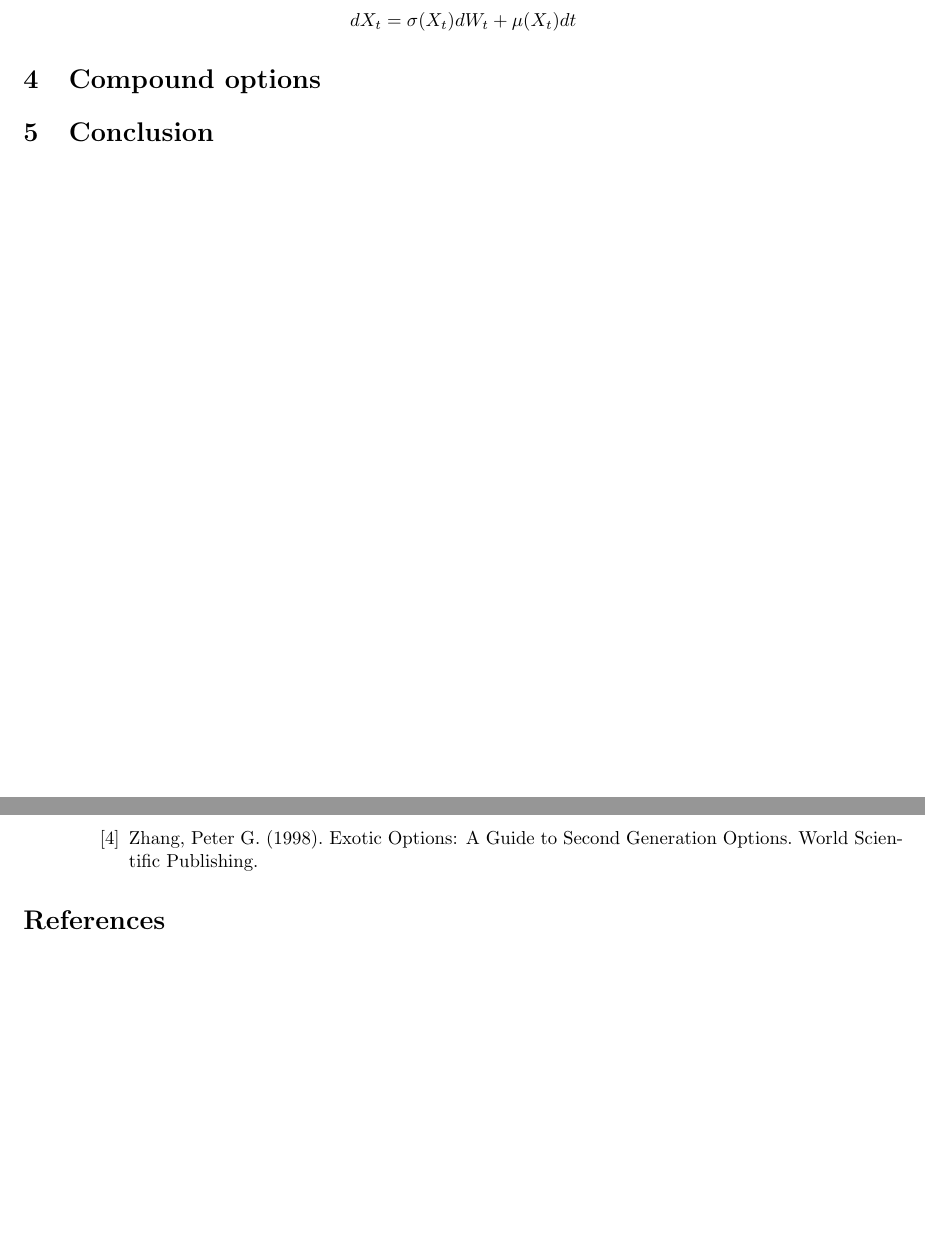
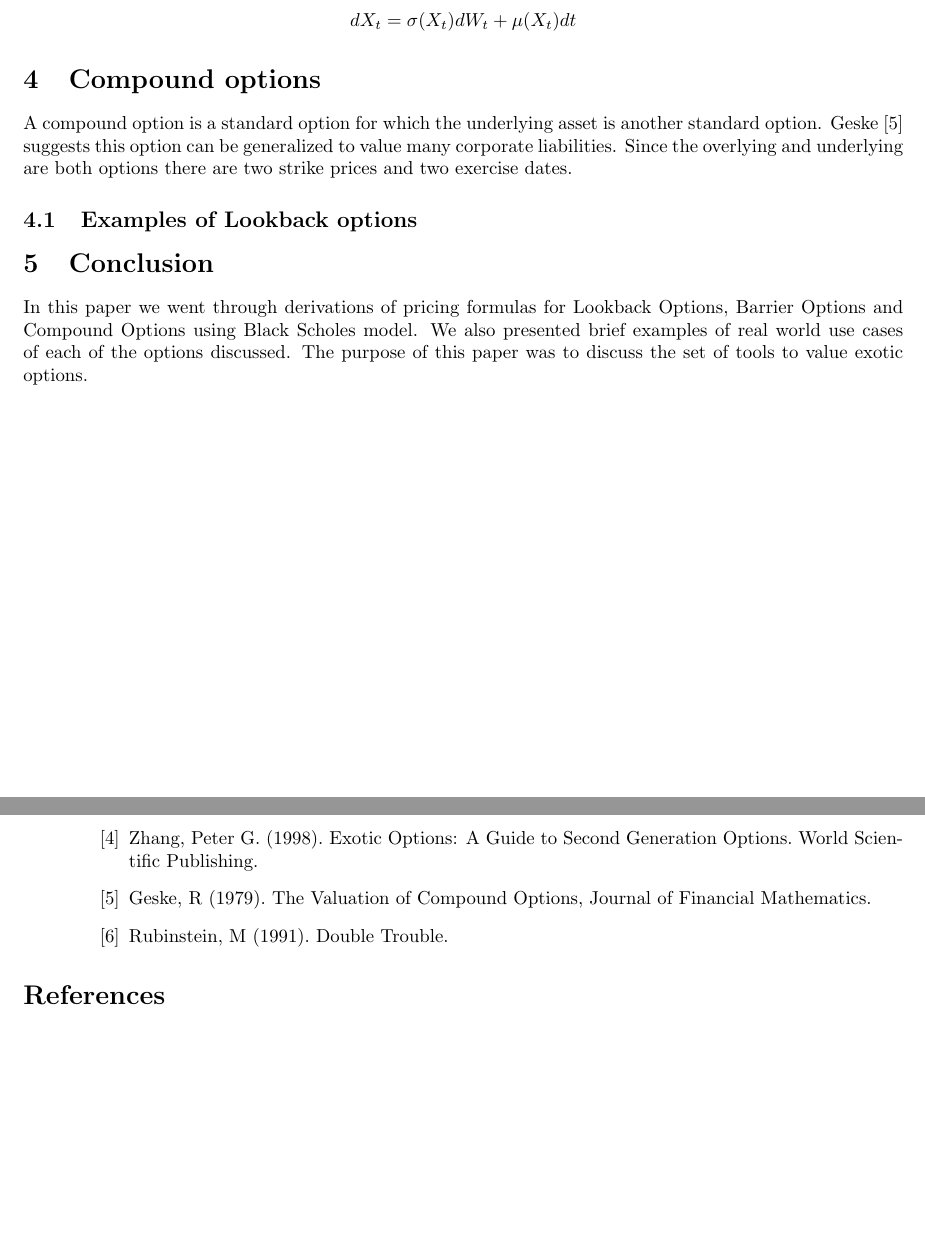
Before and after one commit to kyle-nguyennn/WQU-CTSP, a LaTeX paper (Submission2/BlackScholesMarket.tex): two parts of pages 5 and 6 of 6, joined at a grey line, cut so that both start at the same text, the shorter picture padded with empty space. Compiled offline with pdfLaTeX.

Commit message:
Compound Started

```diff
--- a/Submission2/BlackScholesMarket.tex
+++ b/Submission2/BlackScholesMarket.tex
@@ -242,10 +242,13 @@ dX_t=\sigma(X_t)dW_t + \mu(X_t) dt
 
 \section{Compound options
 }
+A compound option is a standard option for which the underlying asset is another standard option. Geske \cite{Geske1} suggests this option can be generalized to value many corporate liabilities.  Since the overlying and underlying are both options there are two strike prices and two exercise dates.
 
+\subsection{Examples of Lookback options
+}
 
 \section{Conclusion}
-
+In this paper we went through derivations of pricing formulas for Lookback Options, Barrier Options and Compound Options using Black Scholes model.  We also presented brief examples of real world use cases of each of the options discussed.  The purpose of this paper was to discuss the set of tools to value exotic options.
 
 \newpage
 \section*{} \label{bibsection}
@@ -260,6 +263,8 @@ dX_t=\sigma(X_t)dW_t + \mu(X_t) dt
 \bibitem{BS2} Merton, Robert C. (1973). "Theory of Rational Option Pricing". Bell Journal of Economics and Management Science.
 \bibitem{HJ1} Hull, John C. (1997). Options, Futures, and Other Derivatives. Prentice Hall.
 \bibitem{Peter1} Zhang, Peter G. (1998). Exotic Options: A Guide to Second Generation Options. World Scientific Publishing.
+\bibitem{Geske1} Geske, R (1979). The Valuation of Compound Options, Journal of Financial Mathematics.
+\bibitem{Rub1} Rubinstein, M (1991). Double Trouble.
 
 \end{thebibliography}
 \bibliographystyle{plain}
```
Also changed, not shown: Submission2/BlackScholesMarket.tex (4 more changed lines), 3 other files.
